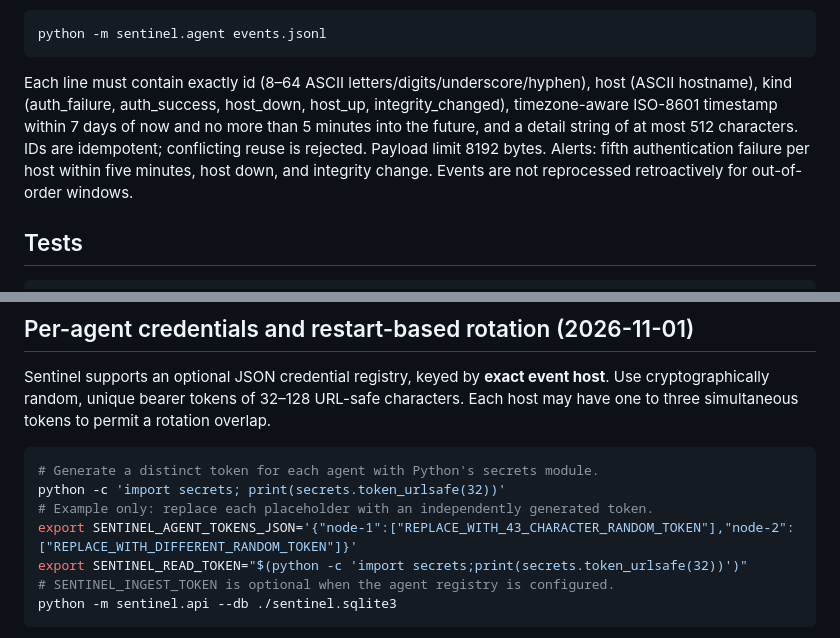
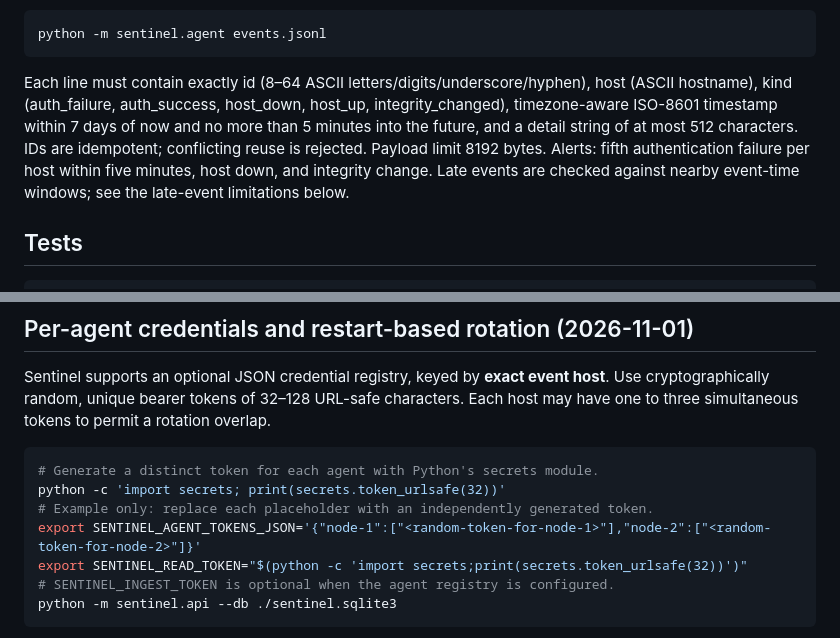
Before and after one commit to Ppetip/auth-event-triage, a Markdown page: sentinel/README.md, 2 parts joined by grey strips. Rendered like a GitHub page.

Commit message:
docs(sentinel): prevent placeholder credentials and clarify late-event behavior

````diff
--- a/sentinel/README.md
+++ b/sentinel/README.md
@@ -16,7 +16,7 @@ Open http://127.0.0.1:8765/, paste SENTINEL_READ_TOKEN in the reader token field
 python -m sentinel.agent events.jsonl
 ```
 
-Each line must contain exactly id (8–64 ASCII letters/digits/underscore/hyphen), host (ASCII hostname), kind (auth_failure, auth_success, host_down, host_up, integrity_changed), timezone-aware ISO-8601 timestamp within 7 days of now and no more than 5 minutes into the future, and a detail string of at most 512 characters. IDs are idempotent; conflicting reuse is rejected. Payload limit 8192 bytes. Alerts: fifth authentication failure per host within five minutes, host down, and integrity change. Events are not reprocessed retroactively for out-of-order windows.
+Each line must contain exactly id (8–64 ASCII letters/digits/underscore/hyphen), host (ASCII hostname), kind (auth_failure, auth_success, host_down, host_up, integrity_changed), timezone-aware ISO-8601 timestamp within 7 days of now and no more than 5 minutes into the future, and a detail string of at most 512 characters. IDs are idempotent; conflicting reuse is rejected. Payload limit 8192 bytes. Alerts: fifth authentication failure per host within five minutes, host down, and integrity change. Late events are checked against nearby event-time windows; see the late-event limitations below.
 
 ## Tests
 
@@ -78,7 +78,7 @@ Each host may have one to three simultaneous tokens to permit a rotation overlap
 # Generate a distinct token for each agent with Python's secrets module.
 python -c 'import secrets; print(secrets.token_urlsafe(32))'
 # Example only: replace each placeholder with an independently generated token.
-export SENTINEL_AGENT_TOKENS_JSON='{"node-1":["REPLACE_WITH_43_CHARACTER_RANDOM_TOKEN"],"node-2":["REPLACE_WITH_DIFFERENT_RANDOM_TOKEN"]}'
+export SENTINEL_AGENT_TOKENS_JSON='{"node-1":["<random-token-for-node-1>"],"node-2":["<random-token-for-node-2>"]}'
 export SENTINEL_READ_TOKEN="$(python -c 'import secrets;print(secrets.token_urlsafe(32))')"
 # SENTINEL_INGEST_TOKEN is optional when the agent registry is configured.
 python -m sentinel.api --db ./sentinel.sqlite3
````
